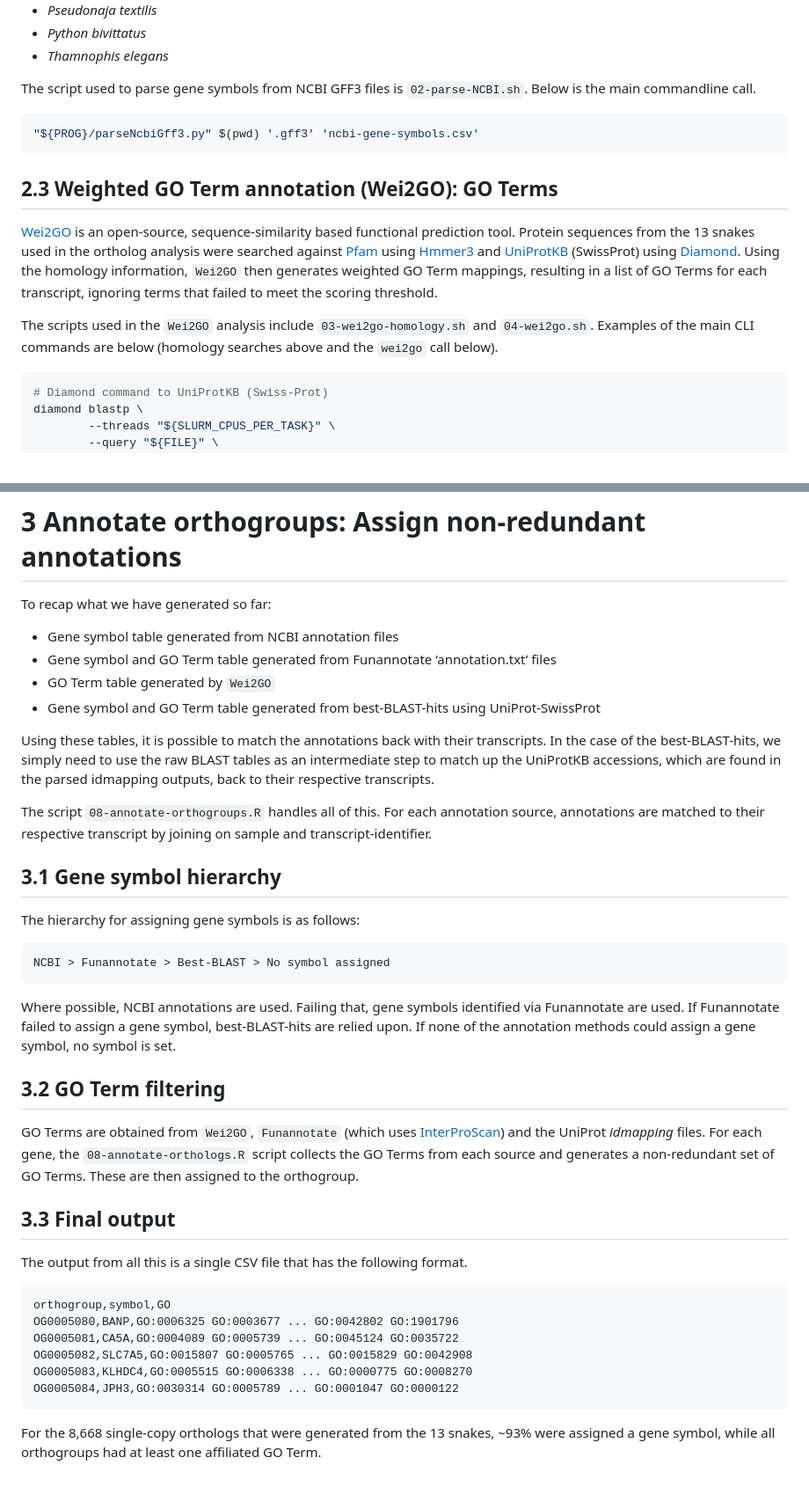
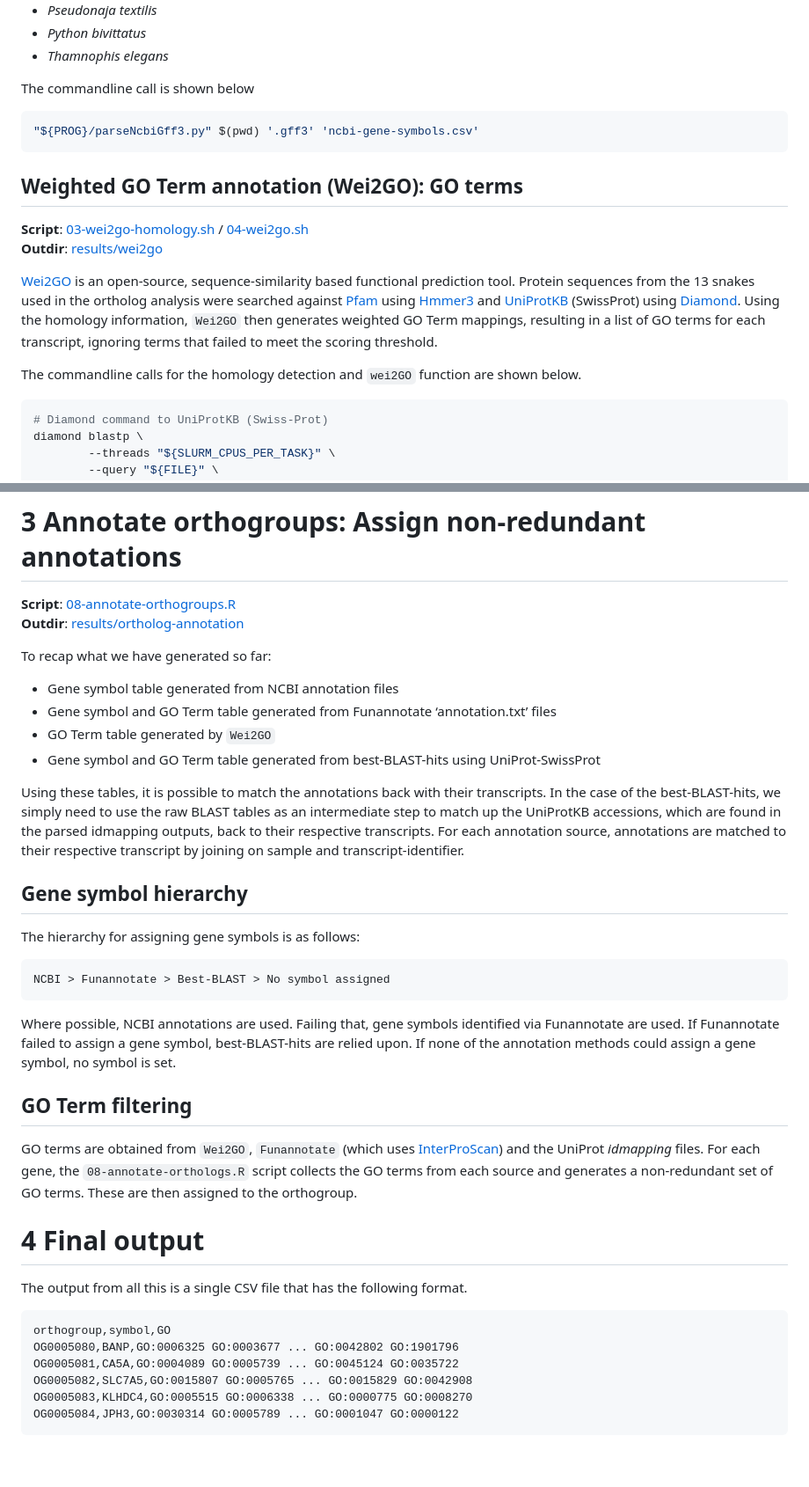
Before and after one commit to a-lud/sea-snake-selection, a Markdown page: orthologs/ortholog-annotation/README.md, 2 parts joined by grey strips. Shown at 88% size. GitHub-like rendering; blank space fills up the shorter version.

````diff
--- a/orthologs/ortholog-annotation/README.md
+++ b/orthologs/ortholog-annotation/README.md
@@ -142,14 +148,20 @@ this manner
 - *Python bivittatus*
 - *Thamnophis elegans*
 
-The script used to parse gene symbols from NCBI GFF3 files is
-`02-parse-NCBI.sh`. Below is the main commandline call.
+The commandline call is shown below
 
 ``` bash
 "${PROG}/parseNcbiGff3.py" $(pwd) '.gff3' 'ncbi-gene-symbols.csv'
 ```
 
-## 2.3 Weighted GO Term annotation (Wei2GO): GO Terms
+## Weighted GO Term annotation (Wei2GO): GO terms
+
+**Script**:
+[03-wei2go-homology.sh](https://github.com/a-lud/sea-snake-selection/blob/main/orthologs/ortholog-annotation/scripts/03-wei2go-homology.sh)
+/
+[04-wei2go.sh](https://github.com/a-lud/sea-snake-selection/blob/main/orthologs/ortholog-annotation/scripts/04-wei2go.sh)
+**Outdir**:
+[results/wei2go](https://github.com/a-lud/sea-snake-selection/tree/main/orthologs/ortholog-annotation/results/wei2go)
 
 [Wei2GO](https://gitlab.com/mreijnders/wei2go) is an open-source,
 sequence-similarity based functional prediction tool. Protein sequences
@@ -158,13 +170,11 @@ from the 13 snakes used in the ortholog analysis were searched against
 [UniProtKB](https://www.uniprot.org/help/uniprotkb) (SwissProt) using
 [Diamond](https://github.com/bbuchfink/diamond). Using the homology
 information, `Wei2GO` then generates weighted GO Term mappings,
-resulting in a list of GO Terms for each transcript, ignoring terms that
+resulting in a list of GO terms for each transcript, ignoring terms that
 failed to meet the scoring threshold.
 
-The scripts used in the `Wei2GO` analysis include
-`03-wei2go-homology.sh` and `04-wei2go.sh`. Examples of the main CLI
-commands are below (homology searches above and the `wei2go` call
-below).
+The commandline calls for the homology detection and `wei2GO` function
+are shown below.
 
 ``` bash
 # Diamond command to UniProtKB (Swiss-Prot)
@@ -325,6 +340,11 @@ P63116,GO:0097440; GO:0016021; GO:0043025; ... GO:0042942; GO:0015804
 
 # 3 Annotate orthogroups: Assign non-redundant annotations
 
+**Script**:
+[08-annotate-orthogroups.R](https://github.com/a-lud/sea-snake-selection/blob/main/orthologs/ortholog-annotation/scripts/08-annotate-orthogroups.R)
+**Outdir**:
+[results/ortholog-annotation](https://github.com/a-lud/sea-snake-selection/tree/main/orthologs/ortholog-annotation/results/ortholog-annotation)
+
 To recap what we have generated so far:
 
 - Gene symbol table generated from NCBI annotation files
@@ -338,13 +358,11 @@ Using these tables, it is possible to match the annotations back with
 their transcripts. In the case of the best-BLAST-hits, we simply need to
 use the raw BLAST tables as an intermediate step to match up the
 UniProtKB accessions, which are found in the parsed idmapping outputs,
-back to their respective transcripts.
+back to their respective transcripts. For each annotation source,
+annotations are matched to their respective transcript by joining on
+sample and transcript-identifier.
 
-The script `08-annotate-orthogroups.R` handles all of this. For each
-annotation source, annotations are matched to their respective
-transcript by joining on sample and transcript-identifier.
-
-## 3.1 Gene symbol hierarchy
+## Gene symbol hierarchy
 
 The hierarchy for assigning gene symbols is as follows:
 
@@ -357,16 +375,16 @@ identified via Funannotate are used. If Funannotate failed to assign a
 gene symbol, best-BLAST-hits are relied upon. If none of the annotation
 methods could assign a gene symbol, no symbol is set.
 
-## 3.2 GO Term filtering
+## GO Term filtering
 
-GO Terms are obtained from `Wei2GO`, `Funannotate` (which uses
+GO terms are obtained from `Wei2GO`, `Funannotate` (which uses
 [InterProScan](https://github.com/ebi-pf-team/interproscan)) and the
 UniProt *idmapping* files. For each gene, the `08-annotate-orthologs.R`
-script collects the GO Terms from each source and generates a
-non-redundant set of GO Terms. These are then assigned to the
+script collects the GO terms from each source and generates a
+non-redundant set of GO terms. These are then assigned to the
 orthogroup.
 
-## 3.3 Final output
+# 4 Final output
 
 The output from all this is a single CSV file that has the following
 format.
@@ -380,6 +398,5 @@ OG0005083,KLHDC4,GO:0005515 GO:0006338 ... GO:0000775 GO:0008270
 OG0005084,JPH3,GO:0030314 GO:0005789 ... GO:0001047 GO:0000122
 ```
 
-For the 8,668 single-copy orthologs that were generated from the 13
-snakes, \~93% were assigned a gene symbol, while all orthogroups had at
-least one affiliated GO Term.
+<!-- For the 8,668 single-copy orthologs that were generated from the 13 snakes, ~93\% were assigned a -->
+<!-- gene symbol, while all orthogroups had at least one affiliated GO Term. -->
````
Also changed, not shown: other parts of orthologs/ortholog-annotation/README.md (+52 -41 lines).
